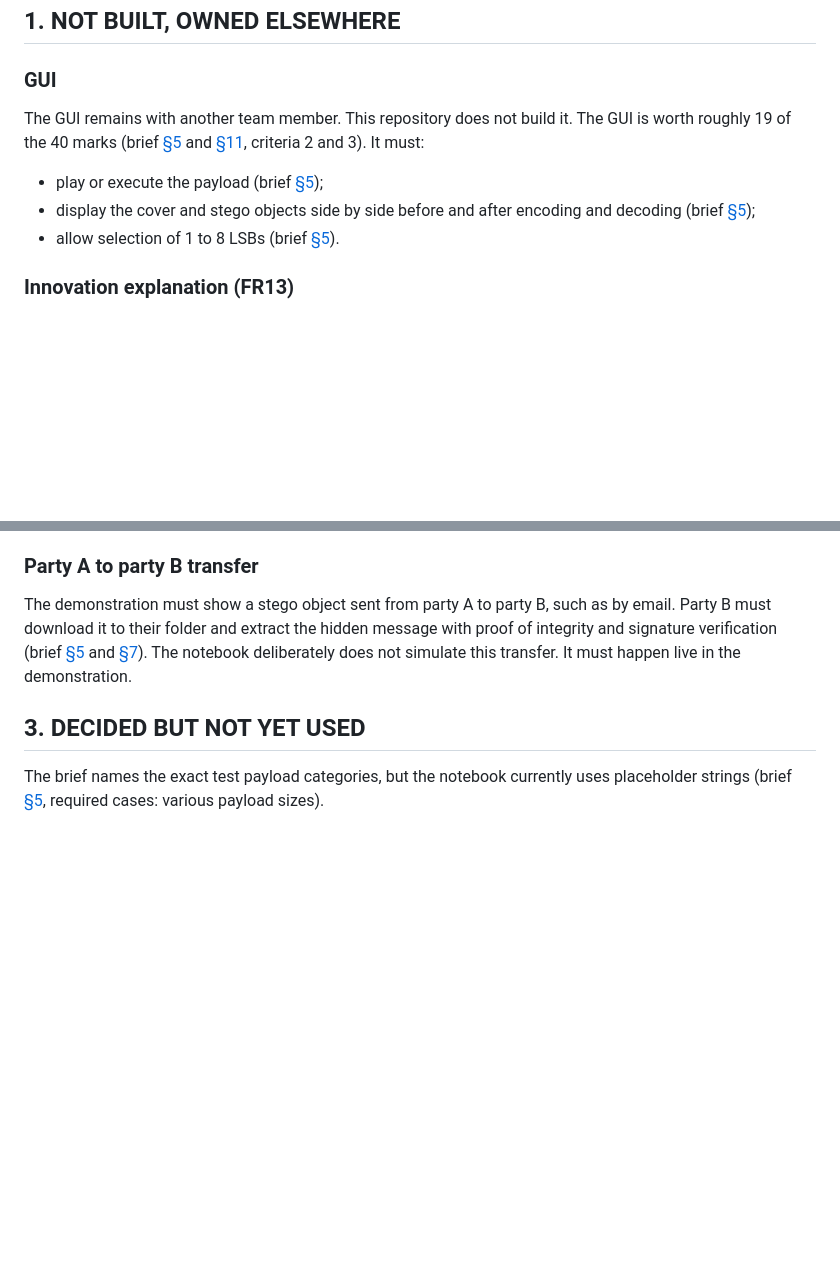
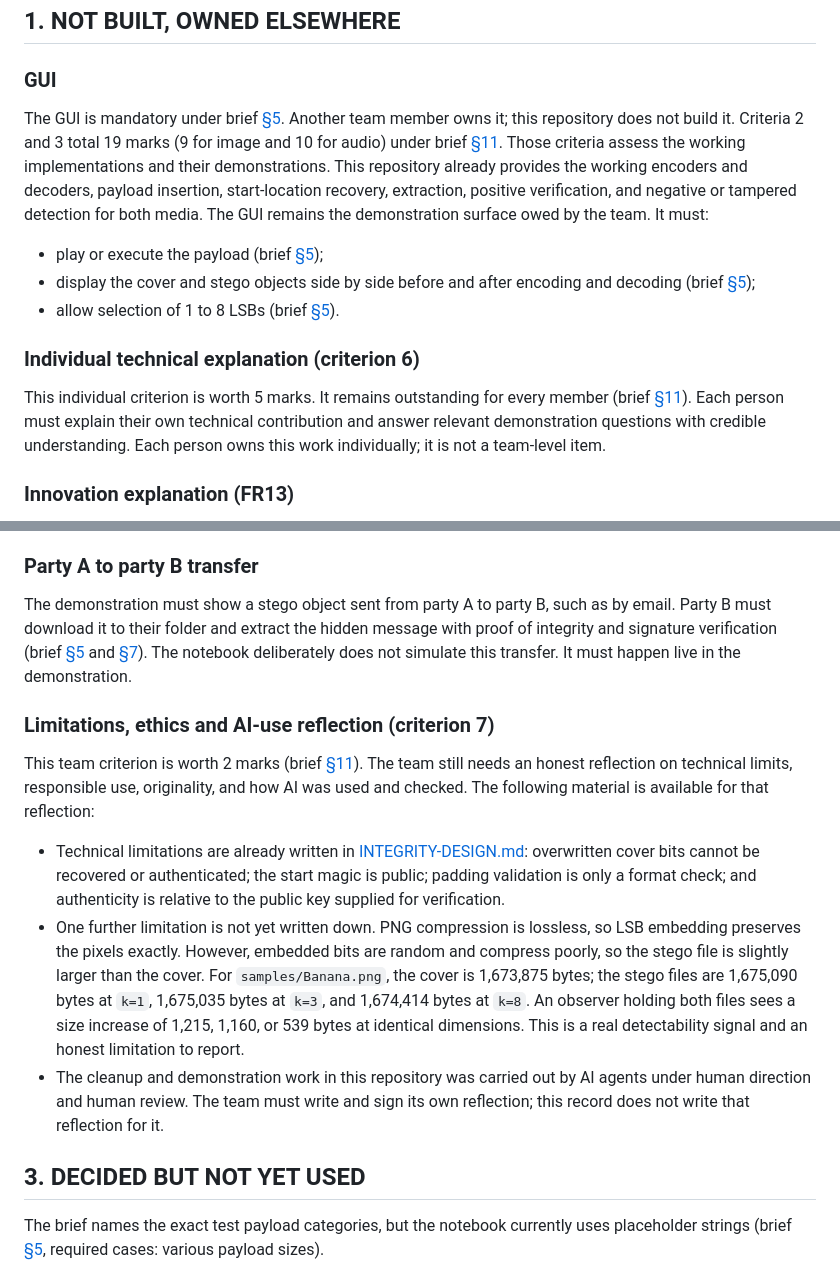
Before and after one commit to alvinto27/INF2005-ACW1, a Markdown page: docs/OUTSTANDING-WORK.md, 2 parts joined by grey strips. Rendered like a GitHub page; blank space fills up the shorter version.

Commit message:
Correct outstanding work rubric notes

```diff
--- a/docs/OUTSTANDING-WORK.md
+++ b/docs/OUTSTANDING-WORK.md
@@ -6,11 +6,15 @@ This record lists assignment work that remains outside the finished library and
 
 ### GUI
 
-The GUI remains with another team member. This repository does not build it. The GUI is worth roughly 19 of the 40 marks (brief [§5](INF2005-ACW1-spec_v5-f2f.md#5-mandatory-scope) and [§11](INF2005-ACW1-spec_v5-f2f.md#11-assessment-rubric-40-marks), criteria 2 and 3). It must:
+The GUI is mandatory under brief [§5](INF2005-ACW1-spec_v5-f2f.md#5-mandatory-scope). Another team member owns it; this repository does not build it. Criteria 2 and 3 total 19 marks (9 for image and 10 for audio) under brief [§11](INF2005-ACW1-spec_v5-f2f.md#11-assessment-rubric-40-marks). Those criteria assess the working implementations and their demonstrations. This repository already provides the working encoders and decoders, payload insertion, start-location recovery, extraction, positive verification, and negative or tampered detection for both media. The GUI remains the demonstration surface owed by the team. It must:
 
 - play or execute the payload (brief [§5](INF2005-ACW1-spec_v5-f2f.md#5-mandatory-scope));
 - display the cover and stego objects side by side before and after encoding and decoding (brief [§5](INF2005-ACW1-spec_v5-f2f.md#5-mandatory-scope));
 - allow selection of 1 to 8 LSBs (brief [§5](INF2005-ACW1-spec_v5-f2f.md#5-mandatory-scope)).
+
+### Individual technical explanation (criterion 6)
+
+This individual criterion is worth 5 marks. It remains outstanding for every member (brief [§11](INF2005-ACW1-spec_v5-f2f.md#11-assessment-rubric-40-marks)). Each person must explain their own technical contribution and answer relevant demonstration questions with credible understanding. Each person owns this work individually; it is not a team-level item.
 
 ### Innovation explanation (FR13)
 
@@ -26,6 +30,14 @@ The required various-payload-sizes case includes a relevant custom payload that
 
 The demonstration must show a stego object sent from party A to party B, such as by email. Party B must download it to their folder and extract the hidden message with proof of integrity and signature verification (brief [§5](INF2005-ACW1-spec_v5-f2f.md#5-mandatory-scope) and [§7](INF2005-ACW1-spec_v5-f2f.md#7-required-security-workflow)). The notebook deliberately does not simulate this transfer. It must happen live in the demonstration.
 
+### Limitations, ethics and AI-use reflection (criterion 7)
+
+This team criterion is worth 2 marks (brief [§11](INF2005-ACW1-spec_v5-f2f.md#11-assessment-rubric-40-marks)). The team still needs an honest reflection on technical limits, responsible use, originality, and how AI was used and checked. The following material is available for that reflection:
+
+- Technical limitations are already written in [INTEGRITY-DESIGN.md](INTEGRITY-DESIGN.md#limitations): overwritten cover bits cannot be recovered or authenticated; the start magic is public; padding validation is only a format check; and authenticity is relative to the public key supplied for verification.
+- One further limitation is not yet written down. PNG compression is lossless, so LSB embedding preserves the pixels exactly. However, embedded bits are random and compress poorly, so the stego file is slightly larger than the cover. For `samples/Banana.png`, the cover is 1,673,875 bytes; the stego files are 1,675,090 bytes at `k=1`, 1,675,035 bytes at `k=3`, and 1,674,414 bytes at `k=8`. An observer holding both files sees a size increase of 1,215, 1,160, or 539 bytes at identical dimensions. This is a real detectability signal and an honest limitation to report.
+- The cleanup and demonstration work in this repository was carried out by AI agents under human direction and human review. The team must write and sign its own reflection; this record does not write that reflection for it.
+
 ## 3. DECIDED BUT NOT YET USED
 
 The brief names the exact test payload categories, but the notebook currently uses placeholder strings (brief [§5](INF2005-ACW1-spec_v5-f2f.md#5-mandatory-scope), required cases: various payload sizes).
```
